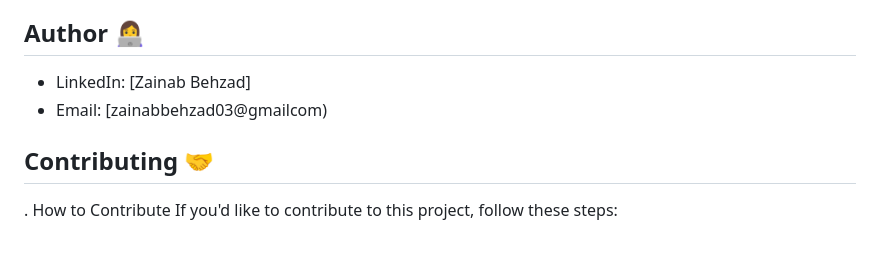
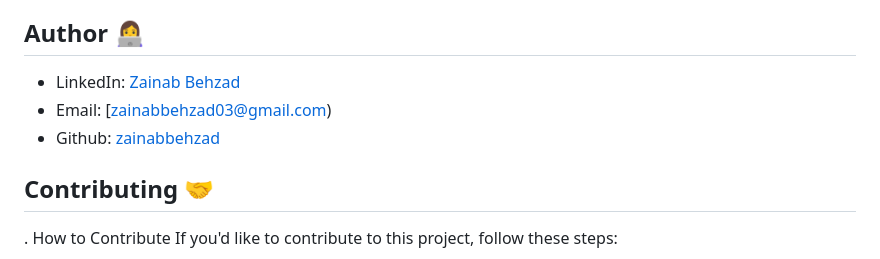
Before and after one commit to zainabbehzad/-Product-Landing-Page, a Markdown page: README.md, the part around the change printed below. Drawn GitHub-style.

```diff
--- a/README.md
+++ b/README.md
@@ -43,8 +44,9 @@ Share and contribute: If you find this project helpful, consider sharing it with
 
 ## Author 👩‍💻
 
-- LinkedIn: [Zainab Behzad]
-- Email: [zainabbehzad03@gmailcom)
+- LinkedIn: [Zainab Behzad](https://www.linkedin.com/in/zainab-behzad-3126692b5)
+- Email: [zainabbehzad03@gmail.com)
+- Github: [zainabbehzad](https://github.com/)
 
 ## Contributing 🤝
 
```
Also changed, not shown: other parts of README.md (+4 -3 lines).
